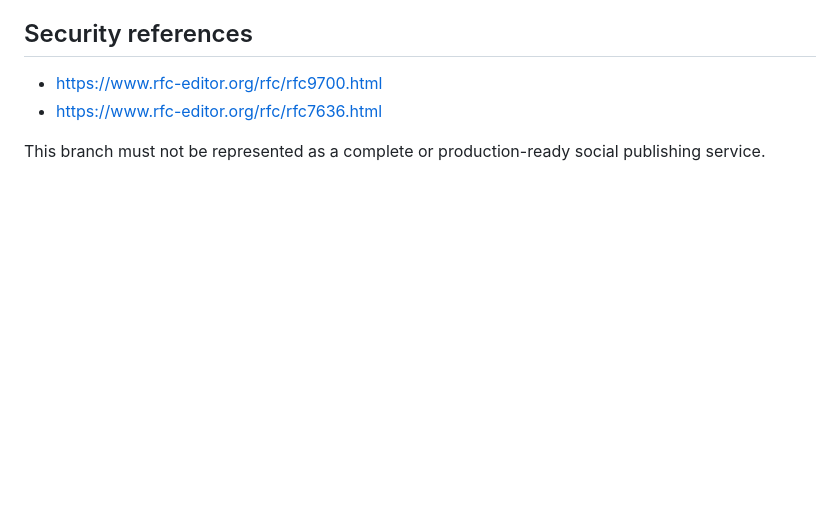
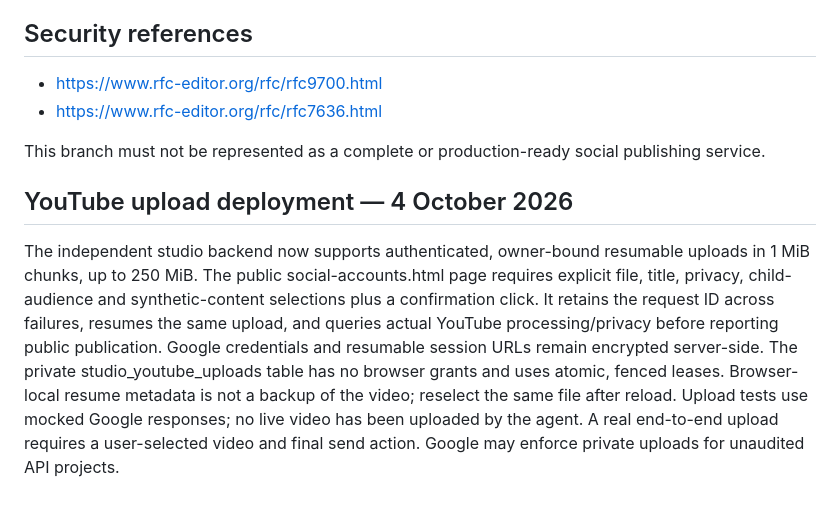
Before and after one commit to alnuqtamedia/alnuqta-social-studio, a Markdown page: docs/social-publishing.md, the part around the change. Rendered like a GitHub page; blank space fills up the shorter version.

Commit message:
Document deployed upload behavior and live-test boundary

```diff
--- a/docs/social-publishing.md
+++ b/docs/social-publishing.md
@@ -46,3 +46,7 @@ Meta developer registration is currently blocked at phone verification. No Meta
 - https://www.rfc-editor.org/rfc/rfc7636.html
 
 This branch must not be represented as a complete or production-ready social publishing service.
+
+
+## YouTube upload deployment — 4 October 2026
+The independent studio backend now supports authenticated, owner-bound resumable uploads in 1 MiB chunks, up to 250 MiB. The public social-accounts.html page requires explicit file, title, privacy, child-audience and synthetic-content selections plus a confirmation click. It retains the request ID across failures, resumes the same upload, and queries actual YouTube processing/privacy before reporting public publication. Google credentials and resumable session URLs remain encrypted server-side. The private studio_youtube_uploads table has no browser grants and uses atomic, fenced leases. Browser-local resume metadata is not a backup of the video; reselect the same file after reload. Upload tests use mocked Google responses; no live video has been uploaded by the agent. A real end-to-end upload requires a user-selected video and final send action. Google may enforce private uploads for unaudited API projects.
```
